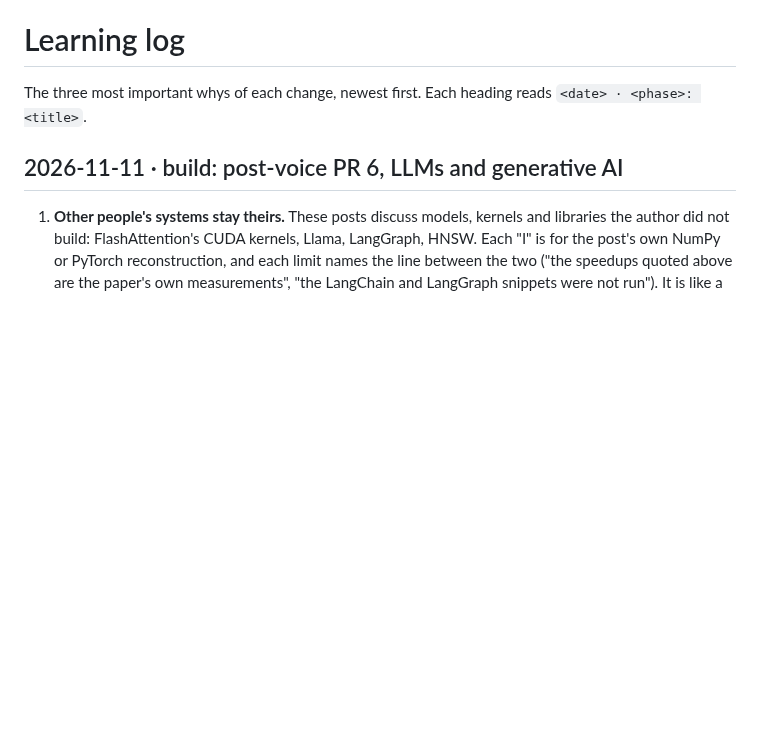
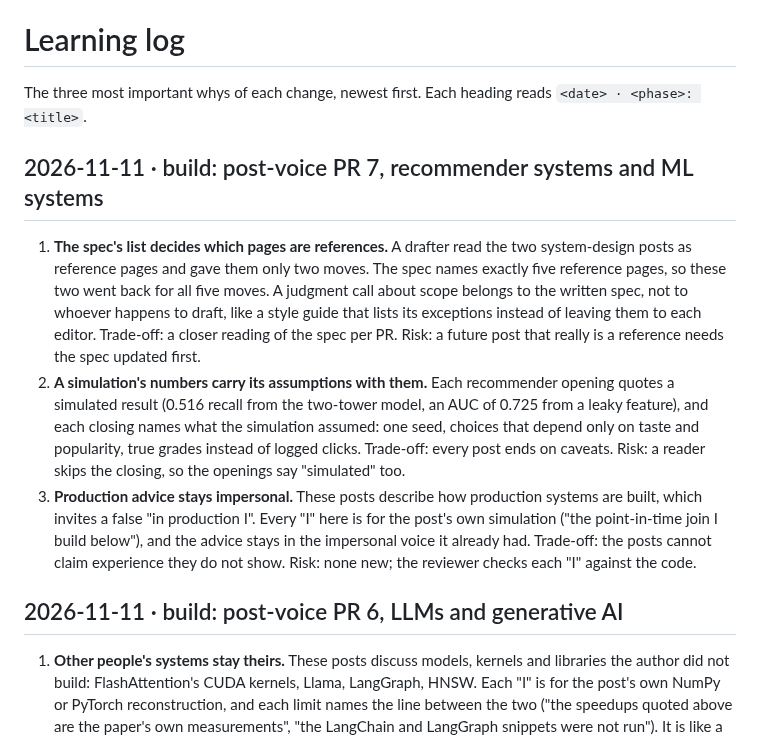
Before and after one commit to r03922123/r03922123.github.io, a Markdown page: docs/learning-log.md, the part around the change. Rendered like a GitHub page; blank space fills up the shorter version.

Commit message:
docs: three whys of post-voice PR 7; current state
Co-Authored-By: Claude Opus 5.5 <noreply@anthropic.com>

```diff
--- a/docs/learning-log.md
+++ b/docs/learning-log.md
@@ -1,6 +1,23 @@
 # Learning log
 
 The three most important whys of each change, newest first. Each heading reads `<date> · <phase>: <title>`.
+
+## 2026-11-11 · build: post-voice PR 7, recommender systems and ML systems
+
+1. **The spec's list decides which pages are references.** A drafter read the two system-design posts as
+   reference pages and gave them only two moves. The spec names exactly five reference pages, so these two went back
+   for all five moves. A judgment call about scope belongs to the written spec, not to whoever happens to draft,
+   like a style guide that lists its exceptions instead of leaving them to each editor. Trade-off: a closer reading
+   of the spec per PR. Risk: a future post that really is a reference needs the spec updated first.
+2. **A simulation's numbers carry its assumptions with them.** Each recommender opening quotes a simulated result
+   (0.516 recall from the two-tower model, an AUC of 0.725 from a leaky feature), and each closing names what the
+   simulation assumed: one seed, choices that depend only on taste and popularity, true grades instead of logged
+   clicks. Trade-off: every post ends on caveats. Risk: a reader skips the closing, so the openings say "simulated"
+   too.
+3. **Production advice stays impersonal.** These posts describe how production systems are built, which invites a
+   false "in production I". Every "I" here is for the post's own simulation ("the point-in-time join I build
+   below"), and the advice stays in the impersonal voice it already had. Trade-off: the posts cannot claim
+   experience they do not show. Risk: none new; the reviewer checks each "I" against the code.
 
 ## 2026-11-11 · build: post-voice PR 6, LLMs and generative AI
 
```
Also changed, not shown: CLAUDE.md (+5 -4 lines).
